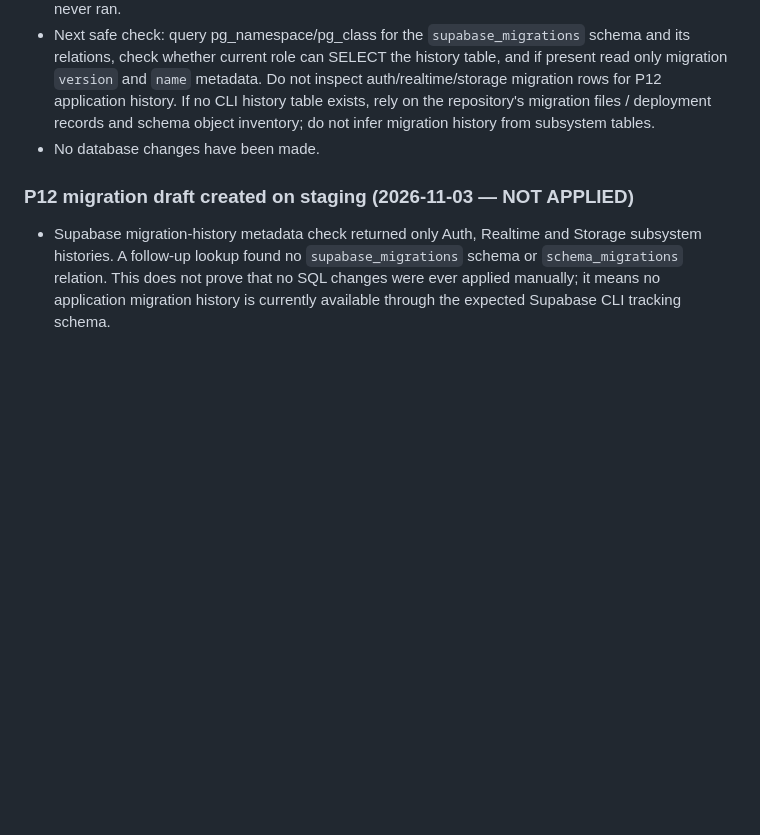
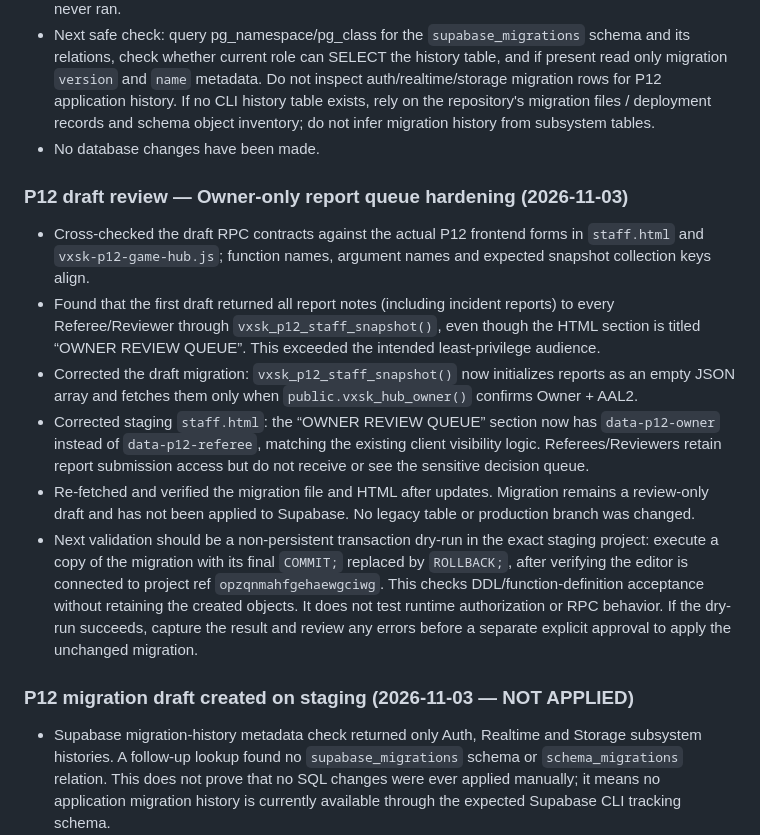
Before and after one commit to vxskofficial/vxskofficial.github.io, a Markdown page: VXSK_BACKEND_HANDOFF.md, the part around the change. GitHub-like rendering; blank space fills up the shorter version.

Commit message:
Record P12 draft review and Owner-only report queue fix

```diff
--- a/VXSK_BACKEND_HANDOFF.md
+++ b/VXSK_BACKEND_HANDOFF.md
@@ -229,6 +229,14 @@ This audit now includes a **user-supplied read-only Supabase schema export** (20
 - Next safe check: query pg_namespace/pg_class for the `supabase_migrations` schema and its relations, check whether current role can SELECT the history table, and if present read only migration `version` and `name` metadata. Do not inspect auth/realtime/storage migration rows for P12 application history. If no CLI history table exists, rely on the repository's migration files / deployment records and schema object inventory; do not infer migration history from subsystem tables.
 - No database changes have been made.
 
+### P12 draft review — Owner-only report queue hardening (2026-11-03)
+- Cross-checked the draft RPC contracts against the actual P12 frontend forms in `staff.html` and `vxsk-p12-game-hub.js`; function names, argument names and expected snapshot collection keys align.
+- Found that the first draft returned all report notes (including incident reports) to every Referee/Reviewer through `vxsk_p12_staff_snapshot()`, even though the HTML section is titled “OWNER REVIEW QUEUE”. This exceeded the intended least-privilege audience.
+- Corrected the draft migration: `vxsk_p12_staff_snapshot()` now initializes reports as an empty JSON array and fetches them only when `public.vxsk_hub_owner()` confirms Owner + AAL2.
+- Corrected staging `staff.html`: the “OWNER REVIEW QUEUE” section now has `data-p12-owner` instead of `data-p12-referee`, matching the existing client visibility logic. Referees/Reviewers retain report submission access but do not receive or see the sensitive decision queue.
+- Re-fetched and verified the migration file and HTML after updates. Migration remains a review-only draft and has not been applied to Supabase. No legacy table or production branch was changed.
+- Next validation should be a non-persistent transaction dry-run in the exact staging project: execute a copy of the migration with its final `COMMIT;` replaced by `ROLLBACK;`, after verifying the editor is connected to project ref `opzqnmahfgehaewgciwg`. This checks DDL/function-definition acceptance without retaining the created objects. It does not test runtime authorization or RPC behavior. If the dry-run succeeds, capture the result and review any errors before a separate explicit approval to apply the unchanged migration.
+
 ### P12 migration draft created on staging (2026-11-03 — NOT APPLIED)
 - Supabase migration-history metadata check returned only Auth, Realtime and Storage subsystem histories. A follow-up lookup found no `supabase_migrations` schema or `schema_migrations` relation. This does not prove that no SQL changes were ever applied manually; it means no application migration history is currently available through the expected Supabase CLI tracking schema.
 - Inspected the full P12 staff form and public Arena section. Exact contract includes tournament create, entrant/team create, stage create, fixture create, owner announcements/status, tournament publish/unpublish, match live toggle, referee reports of kind score/update/incident, and Owner report decision. Public status filter uses announced/upcoming/live/completed; tournament status schema also supports cancelled.
```
